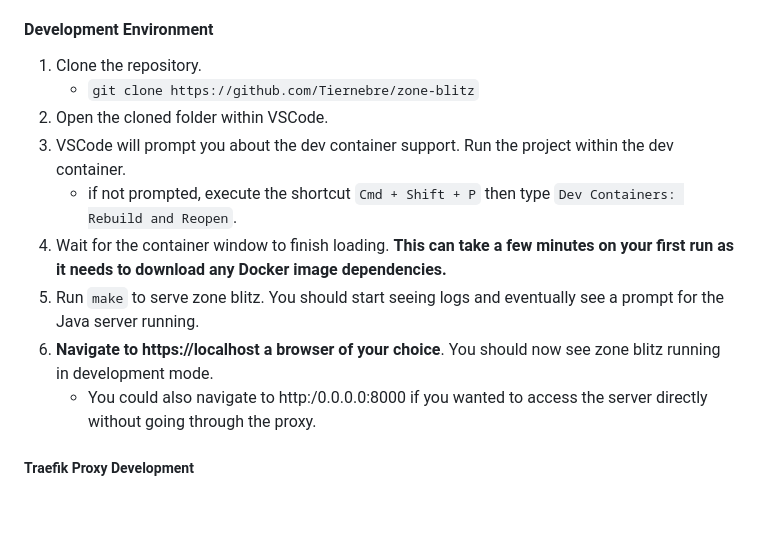
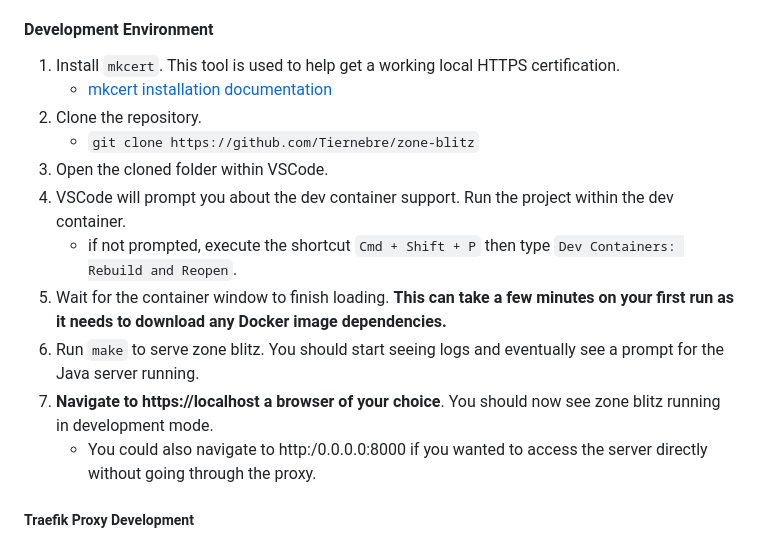
Before and after one commit to Tiernebre/zone-blitz-deprecated, a Markdown page: README.md, the part around the change. Drawn GitHub-style; blank space fills up the shorter version.

Commit message:
Clarify in development environment documentation in `README.md` that you need to install `mkcert` (#36)

```diff
--- a/README.md
+++ b/README.md
@@ -34,14 +34,16 @@ Follow the instructions below if you wish to develop and contribute to zone blit
 
 #### Development Environment
 
-1. Clone the repository.
+1. Install `mkcert`. This tool is used to help get a working local HTTPS certification.
+   - [mkcert installation documentation](https://github.com/FiloSottile/mkcert?tab=readme-ov-file#installation)
+2. Clone the repository.
    - `git clone https://github.com/Tiernebre/zone-blitz`
-2. Open the cloned folder within VSCode.
-3. VSCode will prompt you about the dev container support. Run the project within the dev container.
+3. Open the cloned folder within VSCode.
+4. VSCode will prompt you about the dev container support. Run the project within the dev container.
    - if not prompted, execute the shortcut `Cmd + Shift + P` then type `Dev Containers: Rebuild and Reopen`.
-4. Wait for the container window to finish loading. **This can take a few minutes on your first run as it needs to download any Docker image dependencies.**
-5. Run `make` to serve zone blitz. You should start seeing logs and eventually see a prompt for the Java server running.
-6. **Navigate to https://localhost a browser of your choice**. You should now see zone blitz running in development mode.
+5. Wait for the container window to finish loading. **This can take a few minutes on your first run as it needs to download any Docker image dependencies.**
+6. Run `make` to serve zone blitz. You should start seeing logs and eventually see a prompt for the Java server running.
+7. **Navigate to https://localhost a browser of your choice**. You should now see zone blitz running in development mode.
    - You could also navigate to http:/0.0.0.0:8000 if you wanted to access the server directly without going through the proxy.
 
 ##### Traefik Proxy Development
```
